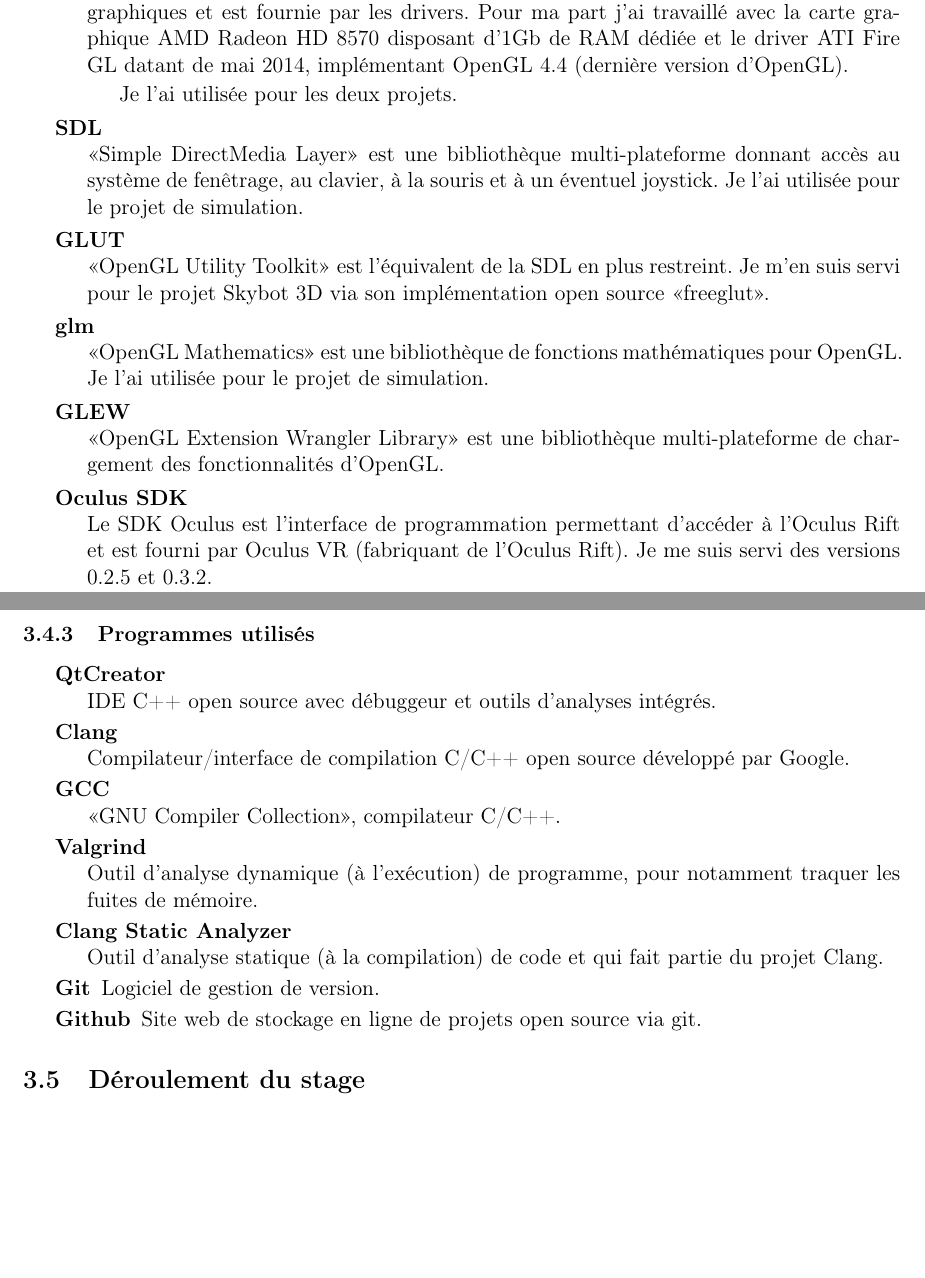
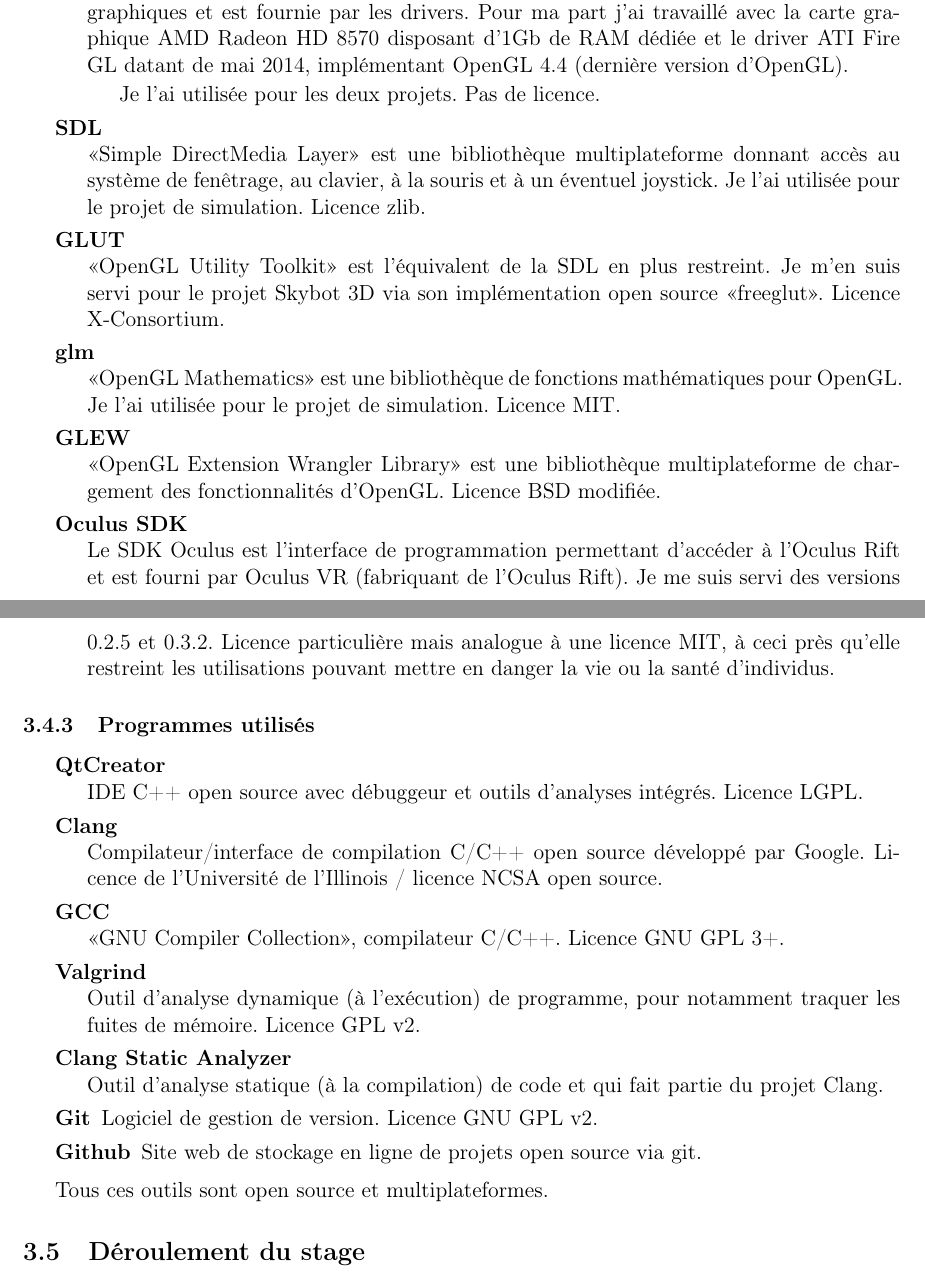
Before and after one commit to gaultier/rapport_stage_2015, a LaTeX document (Rapport_stage.tex): two parts of pages 13 and 14 of 16, joined at a grey line, cut so that both start at the same text, the shorter picture padded with empty space. Compiled offline with pdfLaTeX.

Commit message:
Add licence & fix multiplateforme orthograph

```diff
--- a/Rapport_stage.tex
+++ b/Rapport_stage.tex
@@ -545,32 +546,39 @@
 
 		  \begin{description}
 		   \item [OpenGL] ~\\
-		      <<Open Graphics Library>> est une API multi-plateforme pour effectuer des rendus graphiques 2D et 3D.
+		      <<Open Graphics Library>> est une API multiplateforme pour effectuer des rendus graphiques 2D et 3D.
 		      L'implémentation est laissée à la charge des constructeurs de cartes graphiques et est fournie
 		      par les drivers. Pour ma part j'ai travaillé avec la carte graphique AMD Radeon HD 8570 disposant d'1Gb de RAM dédiée
 		      et le driver ATI Fire GL datant de mai 2014, implémentant OpenGL 4.4 (dernière version d'OpenGL).
 
 		      Je l'ai utilisée pour les deux projets.
+		      Pas de licence.
 
 		   \item [SDL]~\\
-		      <<Simple DirectMedia Layer>> est une bibliothèque multi-plateforme donnant accès au système de fenêtrage,
+		      <<Simple DirectMedia Layer>> est une bibliothèque multiplateforme donnant accès au système de fenêtrage,
 		      au clavier, à la souris et à un éventuel joystick. Je l'ai utilisée pour le projet de simulation.
+		      Licence zlib.
 
 		   \item [GLUT]~\\
 		      <<OpenGL Utility Toolkit>> est l'équivalent de la SDL en plus restreint. Je m'en suis servi pour le
 		      projet Skybot 3D via son implémentation open source <<freeglut>>.
+		      Licence X-Consortium.
 
 		   \item [glm]~\\
 		      <<OpenGL Mathematics>> est une bibliothèque de fonctions mathématiques pour OpenGL.
 		      Je l'ai utilisée pour le projet de simulation.
+		      Licence MIT.
 
 		   \item [GLEW]~\\
-		      <<OpenGL Extension Wrangler Library>> est une bibliothèque multi-plateforme de chargement des fonctionnalités d'OpenGL.
+		      <<OpenGL Extension Wrangler Library>> est une bibliothèque multiplateforme de chargement des fonctionnalités d'OpenGL.
+		      Licence BSD modifiée.
 
 		   \item [Oculus SDK]~\\
 		      Le SDK Oculus est l'interface de programmation permettant d'accéder à l'Oculus Rift et est fourni
 		      par Oculus VR (fabriquant de l'Oculus Rift).
 		      Je me suis servi des versions 0.2.5 et 0.3.2.
+		      Licence particulière mais analogue à une licence MIT, à ceci près qu'elle restreint les utilisations
+		      pouvant mettre en danger la vie ou la santé d'individus.
 
 		  \end{description}
 
@@ -580,28 +588,33 @@
 		  \begin{description}
 		   \item [QtCreator]~\\
 		      IDE C++ open source avec débuggeur et outils d'analyses intégrés.
+		      Licence LGPL.
 
 		   \item [Clang]~\\
 		      Compilateur/interface de compilation C/C++ open source développé par Google.
+		      Licence de l'Université de l'Illinois / licence  NCSA open source.
 
 		   \item [GCC]~\\
 		      <<GNU Compiler Collection>>, compilateur C/C++.
+		      Licence GNU GPL 3+.
 
 		   \item [Valgrind]~\\
 		      Outil d'analyse dynamique (à l'exécution) de programme, pour notamment traquer les fuites de mémoire.
+		      Licence GPL v2.
 
 		   \item [Clang Static Analyzer]~\\
 		      Outil d'analyse statique (à la compilation) de code et qui fait partie du projet Clang.
 
 		   \item [Git]
 		      Logiciel de gestion de version.
+		      Licence GNU GPL v2.
 
 		   \item [Github]
 		      Site web de stockage en ligne de projets open source via git.
 
 		  \end{description}
 
-
+		Tous ces outils sont open source et multiplateformes.
 
 	\subsection{Déroulement du stage}
 
```
Also changed, not shown: Rapport_stage.tex (5 more changed lines).
